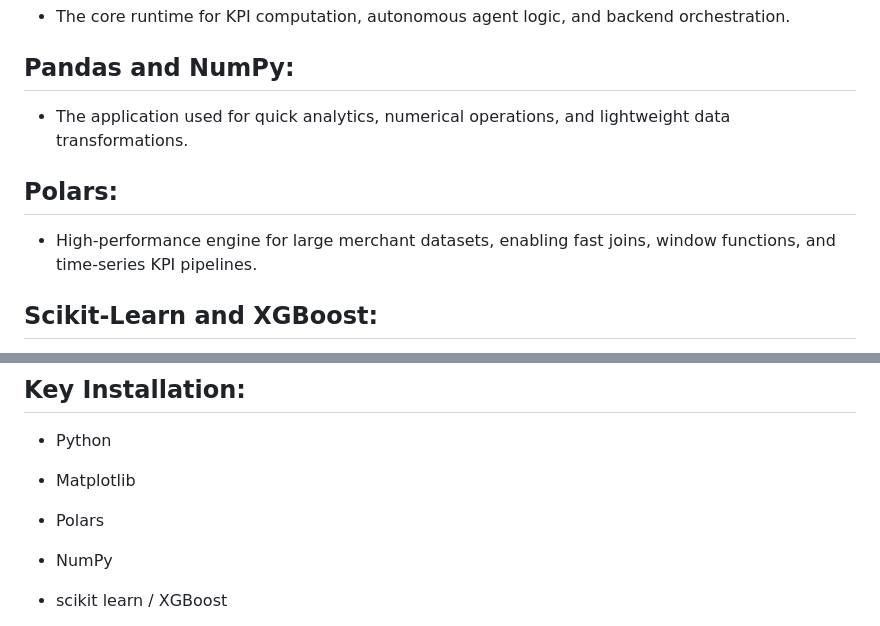
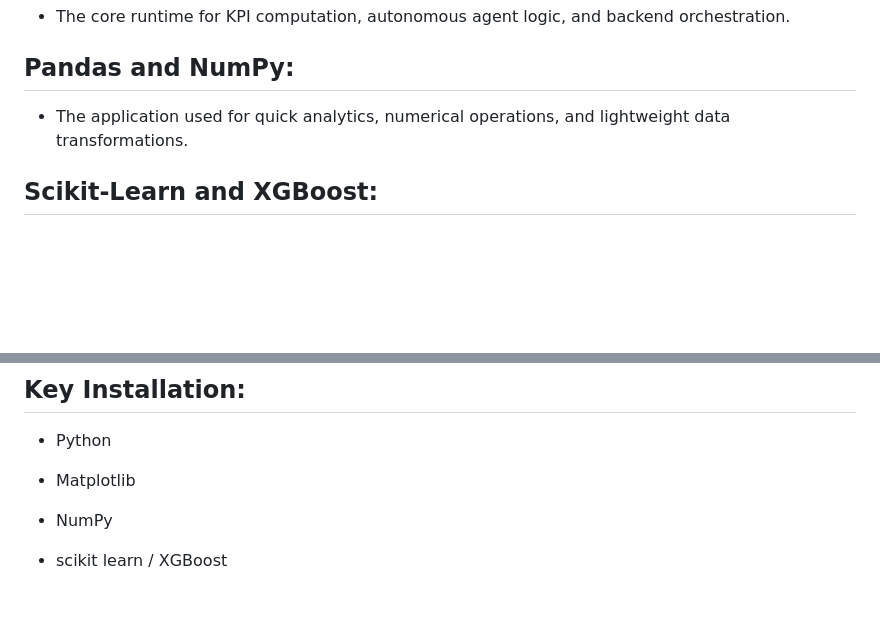
Before and after one commit to ben854719/The-Autonomous-Merchant-Growth-Agent, a Markdown page: README.md, 2 parts joined by grey strips. Drawn GitHub-style; blank space fills up the shorter version.

```diff
--- a/README.md
+++ b/README.md
@@ -20,10 +20,6 @@ The dashboard combines a high‑performance data stack with an agentic reasoning
 
 - The application used for quick analytics, numerical operations, and lightweight data transformations.
 
-## Polars:
-
-- High‑performance engine for large merchant datasets, enabling fast joins, window functions, and time‑series KPI pipelines.
-
 ## Scikit‑Learn and XGBoost:
 
 - Provides forecasting, anomaly detection, uplift modeling, and risk scoring across merchant behavior and store health.
@@ -37,8 +33,6 @@ The dashboard combines a high‑performance data stack with an agentic reasoning
 - Python
 
 - Matplotlib
-
-- Polars
 
 - NumPy
 
```
